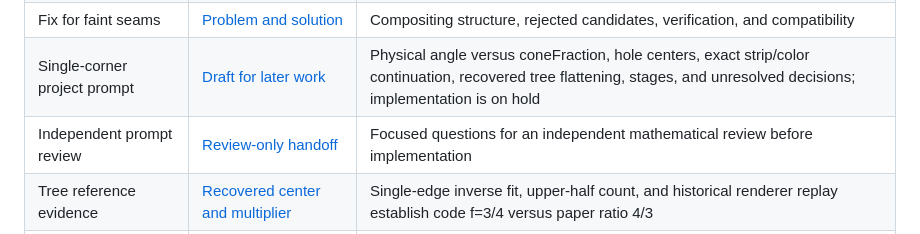
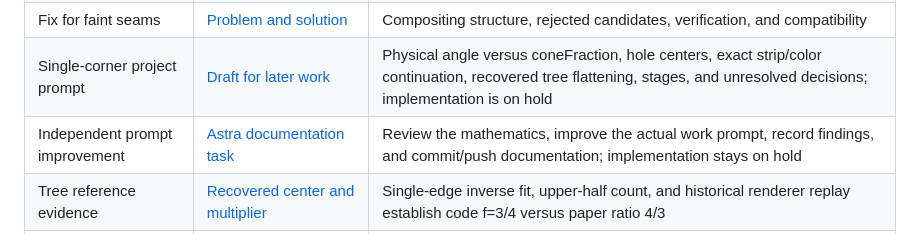
Before and after one commit to rharriszzz/madweave, a Markdown page: research/README.md, the part around the change. Rendered like a GitHub page.

Commit message:
Prepare Astra handoff to improve the work prompt and commit documentation

```diff
--- a/research/README.md
+++ b/research/README.md
@@ -18,7 +18,7 @@ the production application's `coneFraction` remains 1.
 | Source of faint seams | [SVG reduction and root cause](SEAM_ROOT_CAUSE.md) | Minimal fixture, repeated alpha blending, and versioned renderer source |
 | Fix for faint seams | [Problem and solution](SVG_SEAM_FIX.md) | Compositing structure, rejected candidates, verification, and compatibility |
 | Single-corner project prompt | [Draft for later work](SINGLE_CORNER_PROJECT_PROMPT.md) | Physical angle versus coneFraction, hole centers, exact strip/color continuation, recovered tree flattening, stages, and unresolved decisions; implementation is on hold |
-| Independent prompt review | [Review-only handoff](SINGLE_CORNER_REVIEW_PROMPT.md) | Focused questions for an independent mathematical review before implementation |
+| Independent prompt improvement | [Astra documentation task](SINGLE_CORNER_REVIEW_PROMPT.md) | Review the mathematics, improve the actual work prompt, record findings, and commit/push documentation; implementation stays on hold |
 | Tree reference evidence | [Recovered center and multiplier](TREE_REFERENCE_ANALYSIS.md) | Single-edge inverse fit, upper-half count, and historical renderer replay establish code f=3/4 versus paper ratio 4/3 |
 | Cone prototype contract | [Mapping specification](CONE_MAPPING_SPEC.md) | Coordinates, units, seams, inverse selection, tolerance, and saved state |
 | Evidence and reproduction | [Research testing](TESTING.md) | One suite command, coverage, results, and remaining test work |
```
Also changed, not shown: research/SINGLE_CORNER_PROJECT_PROMPT.md (+2 -1 lines), research/SINGLE_CORNER_REVIEW_PROMPT.md (+44 -16 lines).
